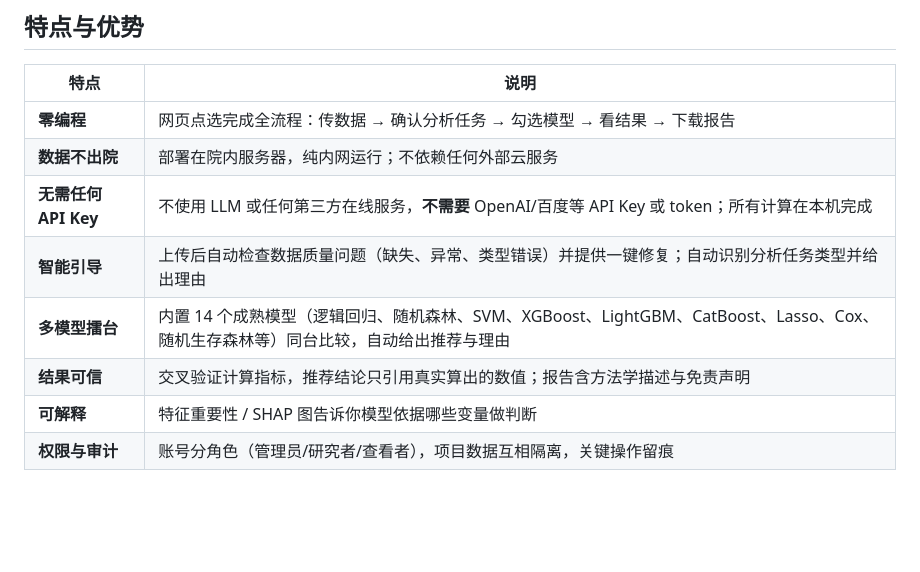
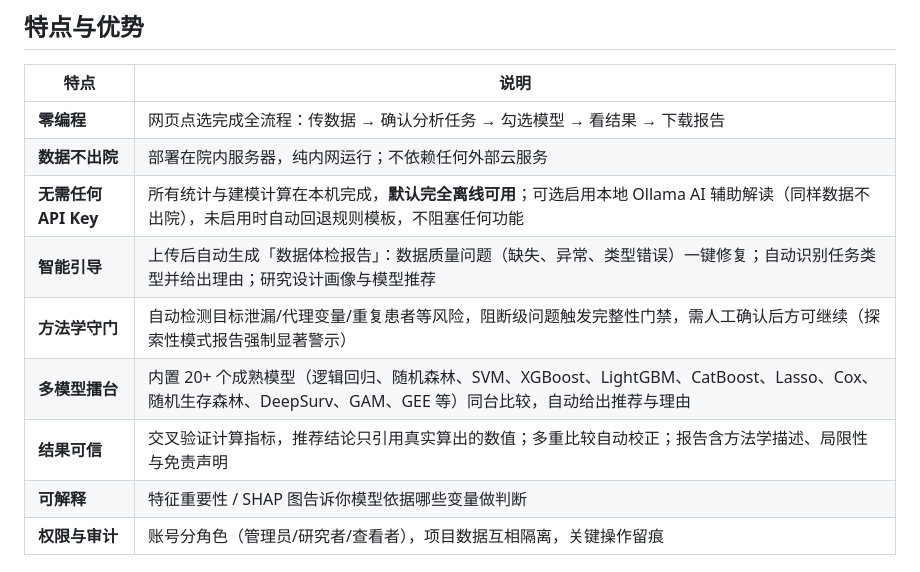
Before and after one commit to YSH2015Ryan/Clinical-Data-Analysis-Platform, a Markdown page: README.md, the part around one of its changes. GitHub-like rendering; blank space fills up the shorter version.

```diff
--- a/README.md
+++ b/README.md
@@ -19,10 +19,11 @@
 |---|---|
 | **零编程** | 网页点选完成全流程：传数据 → 确认分析任务 → 勾选模型 → 看结果 → 下载报告 |
 | **数据不出院** | 部署在院内服务器，纯内网运行；不依赖任何外部云服务 |
-| **无需任何 API Key** | 不使用 LLM 或任何第三方在线服务，**不需要** OpenAI/百度等 API Key 或 token；所有计算在本机完成 |
-| **智能引导** | 上传后自动检查数据质量问题（缺失、异常、类型错误）并提供一键修复；自动识别分析任务类型并给出理由 |
-| **多模型擂台** | 内置 14 个成熟模型（逻辑回归、随机森林、SVM、XGBoost、LightGBM、CatBoost、Lasso、Cox、随机生存森林等）同台比较，自动给出推荐与理由 |
-| **结果可信** | 交叉验证计算指标，推荐结论只引用真实算出的数值；报告含方法学描述与免责声明 |
+| **无需任何 API Key** | 所有统计与建模计算在本机完成，**默认完全离线可用**；可选启用本地 Ollama AI 辅助解读（同样数据不出院），未启用时自动回退规则模板，不阻塞任何功能 |
+| **智能引导** | 上传后自动生成「数据体检报告」：数据质量问题（缺失、异常、类型错误）一键修复；自动识别任务类型并给出理由；研究设计画像与模型推荐 |
+| **方法学守门** | 自动检测目标泄漏/代理变量/重复患者等风险，阻断级问题触发完整性门禁，需人工确认后方可继续（探索性模式报告强制显著警示） |
+| **多模型擂台** | 内置 20+ 个成熟模型（逻辑回归、随机森林、SVM、XGBoost、LightGBM、CatBoost、Lasso、Cox、随机生存森林、DeepSurv、GAM、GEE 等）同台比较，自动给出推荐与理由 |
+| **结果可信** | 交叉验证计算指标，推荐结论只引用真实算出的数值；多重比较自动校正；报告含方法学描述、局限性与免责声明 |
 | **可解释** | 特征重要性 / SHAP 图告诉你模型依据哪些变量做判断 |
 | **权限与审计** | 账号分角色（管理员/研究者/查看者），项目数据互相隔离，关键操作留痕 |
 
```
Also changed, not shown: other parts of README.md (+13 -3 lines), docs/images/analysis-wizard.png (added), docs/images/dataset-insight.png (added), docs/images/model-comparison.png (added), docs/images/projects.png (added), docs/images/report.png (added), docs/images/survival-comparison.png (added).
